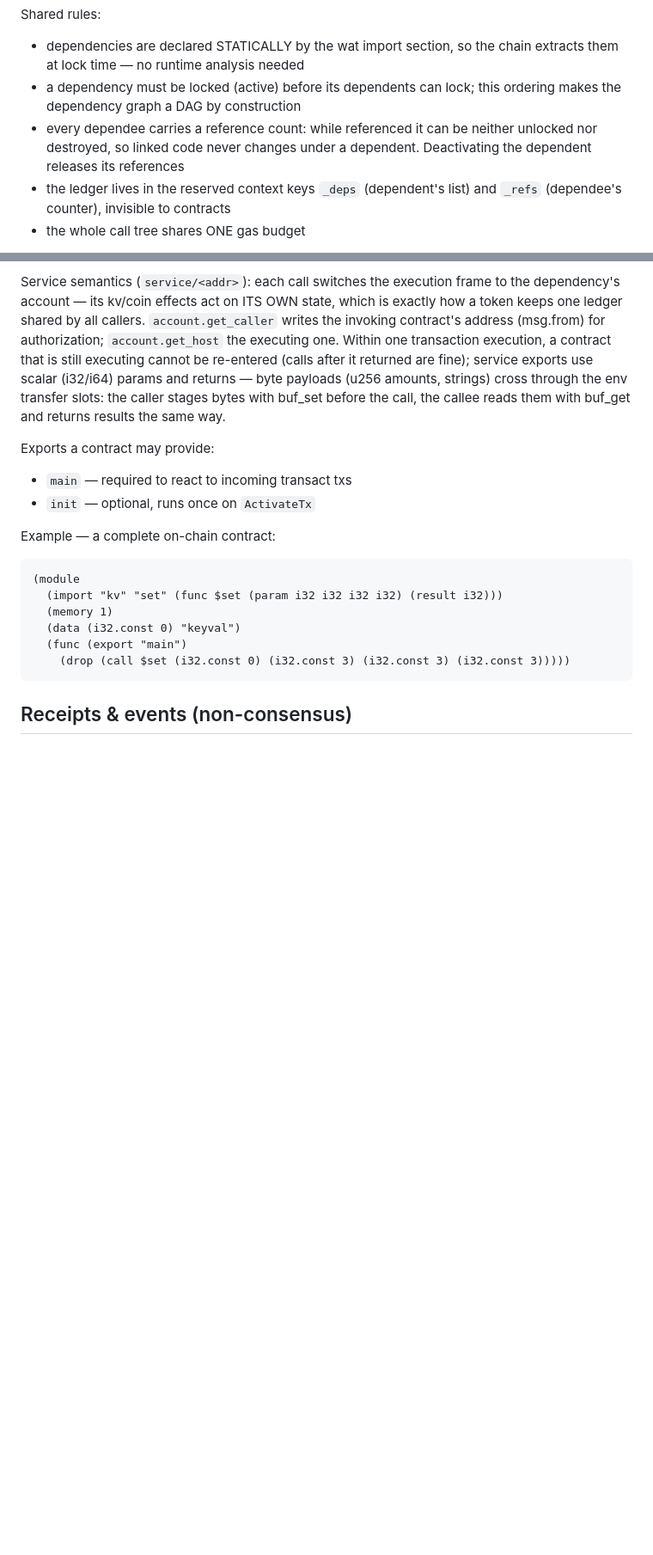
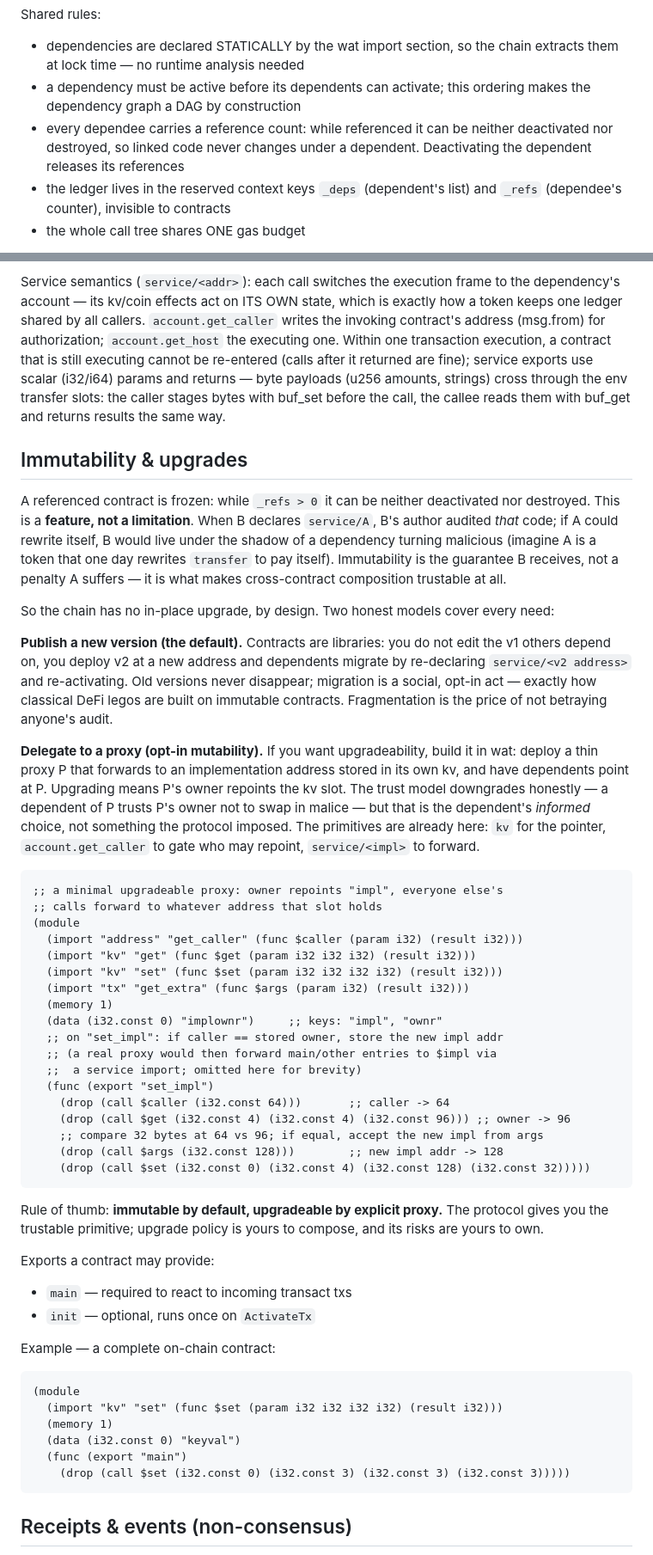
Before and after one commit to ngchain/ngcore, a Markdown page: docs/contract.md, 2 parts joined by grey strips. Shown at 86% size. GitHub-like rendering; blank space fills up the shorter version.

Commit message:
docs: the immutability contract and upgrade patterns
Documents the design decision behind the reference-count freeze:
a referenced contract cannot change because immutability is the
guarantee its dependents audited for, not a limitation. Spells out
the two honest upgrade models — publish a new version (the immutable
default) or delegate to an opt-in proxy built from the existing kv +
caller + service primitives — with a minimal proxy wat sketch. No
protocol change: upgrade policy stays contract-layer, by design

````diff
--- a/docs/contract.md
+++ b/docs/contract.md
@@ -161,11 +161,11 @@ Shared rules:
 
 - dependencies are declared STATICALLY by the wat import section, so
   the chain extracts them at lock time — no runtime analysis needed
-- a dependency must be locked (active) before its dependents can lock;
-  this ordering makes the dependency graph a DAG by construction
+- a dependency must be active before its dependents can activate; this
+  ordering makes the dependency graph a DAG by construction
 - every dependee carries a reference count: while referenced it can be
-  neither unlocked nor destroyed, so linked code never changes under a
-  dependent. Deactivating the dependent releases its references
+  neither deactivated nor destroyed, so linked code never changes under
+  a dependent. Deactivating the dependent releases its references
 - the ledger lives in the reserved context keys `_deps` (dependent's
   list) and `_refs` (dependee's counter), invisible to contracts
 - the whole call tree shares ONE gas budget
@@ -185,6 +185,61 @@ exports use scalar (i32/i64) params and returns — byte payloads
 (u256 amounts, strings) cross through the env transfer slots: the
 caller stages bytes with buf_set before the call, the callee reads
 them with buf_get and returns results the same way.
+
+## Immutability & upgrades
+
+A referenced contract is frozen: while `_refs > 0` it can be neither
+deactivated nor destroyed. This is a **feature, not a limitation**.
+When B declares `service/A`, B's author audited *that* code; if A could
+rewrite itself, B would live under the shadow of a dependency turning
+malicious (imagine A is a token that one day rewrites `transfer` to
+pay itself). Immutability is the guarantee B receives, not a penalty A
+suffers — it is what makes cross-contract composition trustable at all.
+
+So the chain has no in-place upgrade, by design. Two honest models
+cover every need:
+
+**Publish a new version (the default).** Contracts are libraries: you
+do not edit the v1 others depend on, you deploy v2 at a new address and
+dependents migrate by re-declaring `service/<v2 address>` and
+re-activating. Old versions never disappear; migration is a social,
+opt-in act — exactly how classical DeFi legos are built on immutable
+contracts. Fragmentation is the price of not betraying anyone's audit.
+
+**Delegate to a proxy (opt-in mutability).** If you want upgradeability,
+build it in wat: deploy a thin proxy P that forwards to an
+implementation address stored in its own kv, and have dependents point
+at P. Upgrading means P's owner repoints the kv slot. The trust model
+downgrades honestly — a dependent of P trusts P's owner not to swap in
+malice — but that is the dependent's *informed* choice, not something
+the protocol imposed. The primitives are already here: `kv` for the
+pointer, `account.get_caller` to gate who may repoint, `service/<impl>`
+to forward.
+
+```wat
+;; a minimal upgradeable proxy: owner repoints "impl", everyone else's
+;; calls forward to whatever address that slot holds
+(module
+  (import "address" "get_caller" (func $caller (param i32) (result i32)))
+  (import "kv" "get" (func $get (param i32 i32 i32) (result i32)))
+  (import "kv" "set" (func $set (param i32 i32 i32 i32) (result i32)))
+  (import "tx" "get_extra" (func $args (param i32) (result i32)))
+  (memory 1)
+  (data (i32.const 0) "implownr")     ;; keys: "impl", "ownr"
+  ;; on "set_impl": if caller == stored owner, store the new impl addr
+  ;; (a real proxy would then forward main/other entries to $impl via
+  ;;  a service import; omitted here for brevity)
+  (func (export "set_impl")
+    (drop (call $caller (i32.const 64)))       ;; caller -> 64
+    (drop (call $get (i32.const 4) (i32.const 4) (i32.const 96))) ;; owner -> 96
+    ;; compare 32 bytes at 64 vs 96; if equal, accept the new impl from args
+    (drop (call $args (i32.const 128)))        ;; new impl addr -> 128
+    (drop (call $set (i32.const 0) (i32.const 4) (i32.const 128) (i32.const 32)))))
+```
+
+Rule of thumb: **immutable by default, upgradeable by explicit proxy.**
+The protocol gives you the trustable primitive; upgrade policy is
+yours to compose, and its risks are yours to own.
 
 Exports a contract may provide:
 
````
